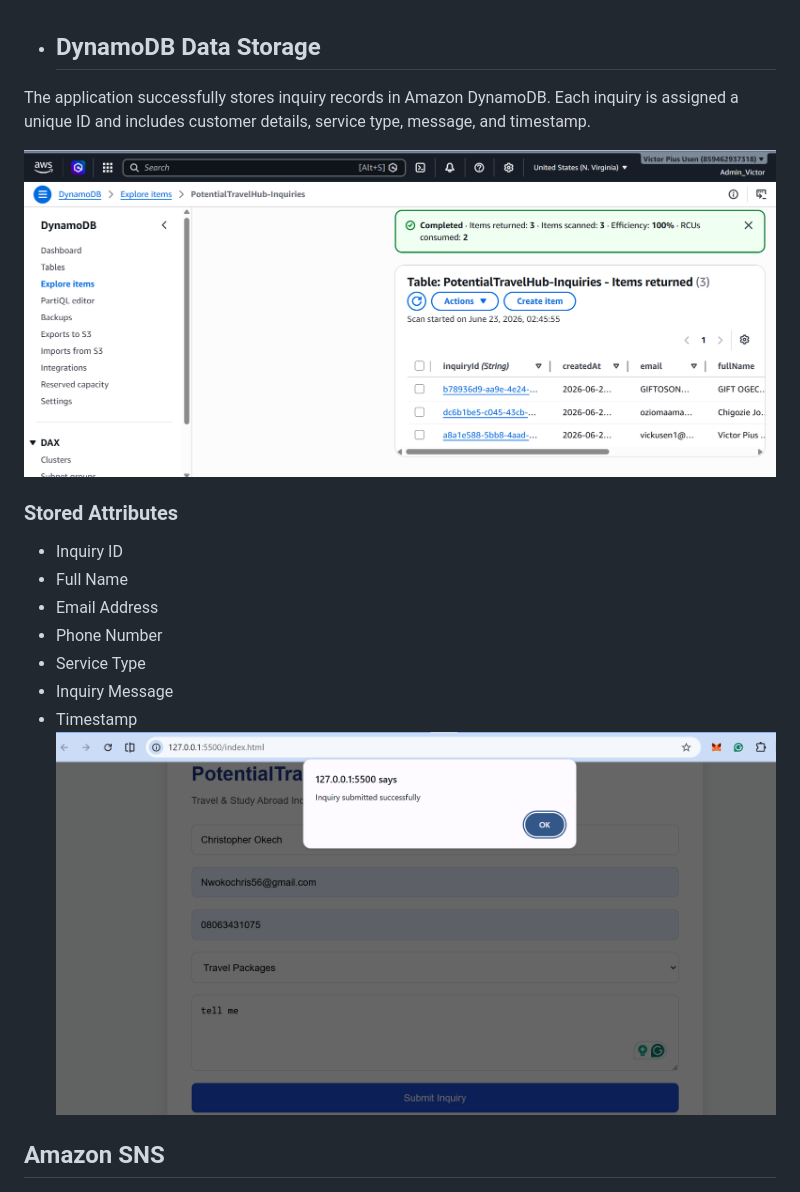
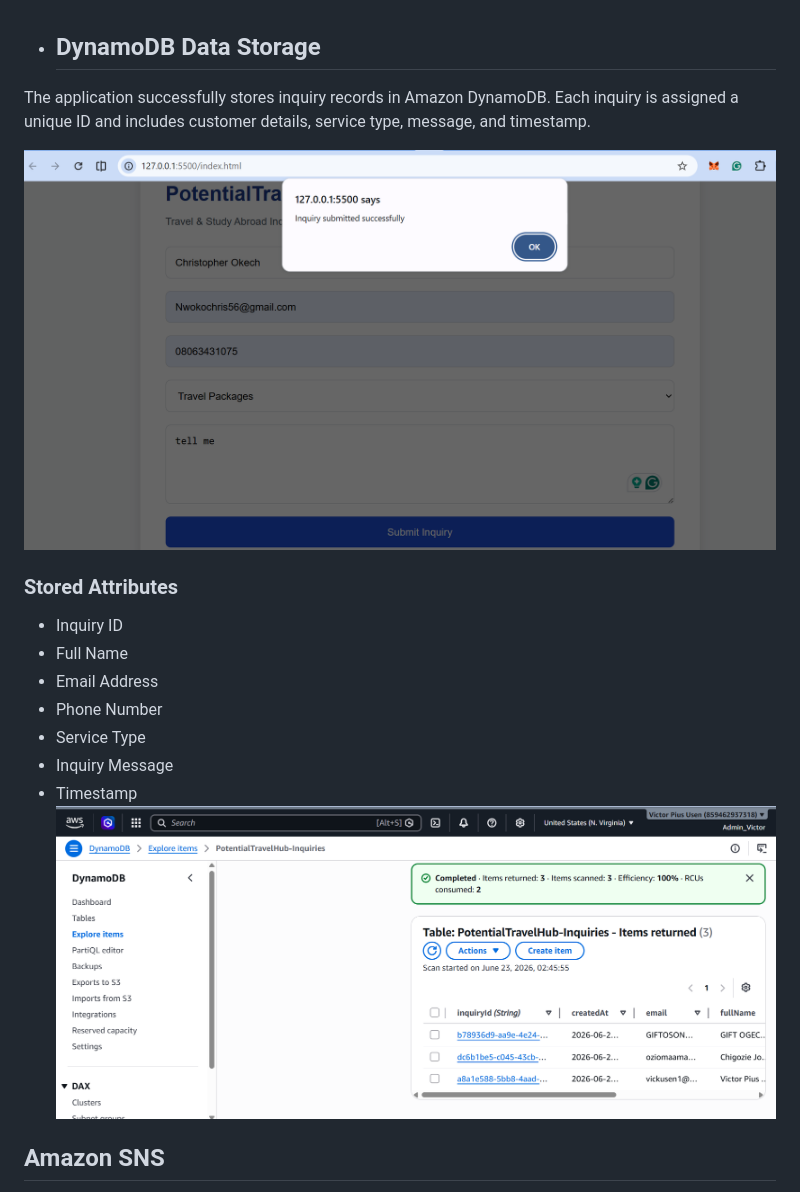
Before and after one commit to Vickusen23/potentialtravelhub-cloud, a Markdown page: README.md, the part around the change. GitHub-like rendering.

```diff
--- a/README.md
+++ b/README.md
@@ -94,8 +94,7 @@ The platform follows a multi-layer serverless architecture designed for scalabil
 
 The application successfully stores inquiry records in Amazon DynamoDB. Each inquiry is assigned a unique ID and includes customer details, service type, message, and timestamp.
 
-![DynamoDB Inquiry Records](screenshots/dynamodb-inquiry-records.png)
-
+![CloudFormation Template](screenshots/successful-submission.png)
 ### Stored Attributes
 
 * Inquiry ID
@@ -105,7 +104,7 @@ The application successfully stores inquiry records in Amazon DynamoDB. Each inq
 * Service Type
 * Inquiry Message
 * Timestamp
-  ![CloudFormation Template](screenshots/successful-submission.png)
+  ![DynamoDB Inquiry Records](screenshots/dynamodb-inquiry-records.png)
 
 ## Amazon SNS
 
```
